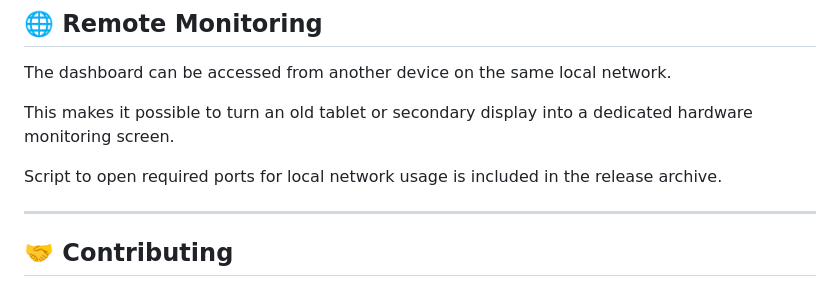
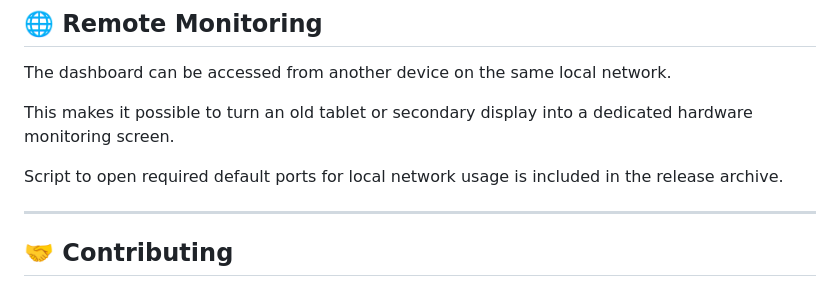
Before and after one commit to sLimbutin/HardwareMonitor-Dashboard, a Markdown page: README.md, the part around the change. Drawn GitHub-style.

```diff
--- a/README.md
+++ b/README.md
@@ -251,7 +251,7 @@ The dashboard can be accessed from another device on the same local network.
 
 This makes it possible to turn an old tablet or secondary display into a dedicated hardware monitoring screen.
 
-Script to open required ports for local network usage is included in the release archive.
+Script to open required default ports for local network usage is included in the release archive.
 
 ---
 
```
